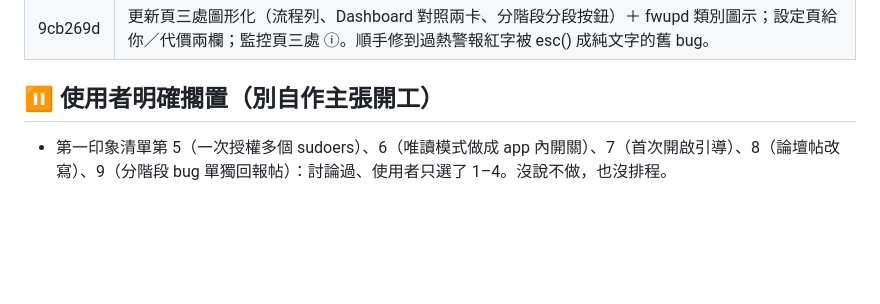
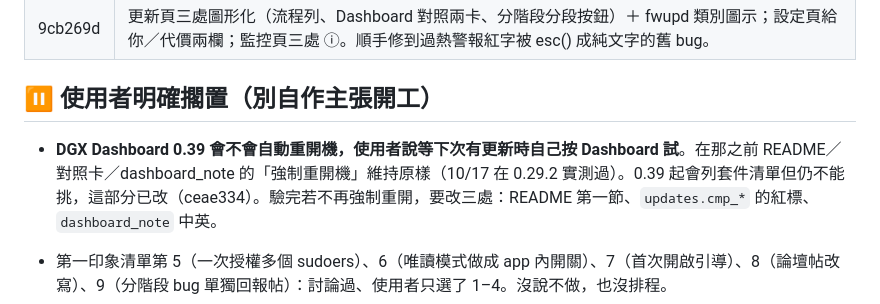
Before and after one commit to tiong6/spark-center, a Markdown page: HANDOFF.md, the part around the change. GitHub-like rendering; blank space fills up the shorter version.

Commit message:
docs(handoff): Dashboard 0.39 是否仍強制重開機，待使用者下次更新時實測

```diff
--- a/HANDOFF.md
+++ b/HANDOFF.md
@@ -24,6 +24,8 @@
 
 ## ⏸ 使用者明確擱置（別自作主張開工）
 
+- **DGX Dashboard 0.39 會不會自動重開機，使用者說等下次有更新時自己按 Dashboard 試**。在那之前 README／對照卡／dashboard_note 的「強制重開機」維持原樣（10/17 在 0.29.2 實測過）。0.39 起會列套件清單但仍不能挑，這部分已改（ceae334）。驗完若不再強制重開，要改三處：README 第一節、`updates.cmp_*` 的紅標、`dashboard_note` 中英。
+
 - 第一印象清單第 5（一次授權多個 sudoers）、6（唯讀模式做成 app 內開關）、7（首次開啟引導）、8（論壇帖改寫）、9（分階段 bug 單獨回報帖）：討論過、使用者只選了 1–4。沒說不做，也沒排程。
 - 全機分階段策略的 **pkexec 寫檔路徑仍未在真機按過**（這次只把 select 換成分段按鈕，驗了渲染與選中格對得上 apt-config）。下次有分階段套件出現時切一次「搶先安裝」再切回來即可驗。
 - 對照右卡的「動到 N」沒做：那個數字只有模擬完才知道，確認視窗裡本來就有。使用者沒再要求。
```
